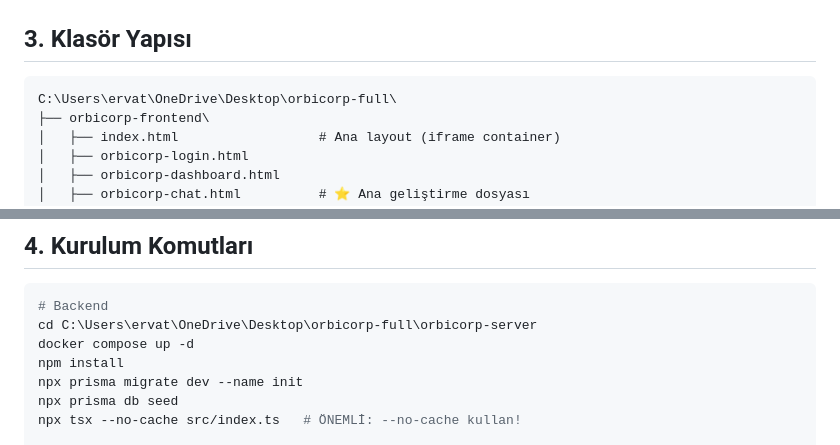
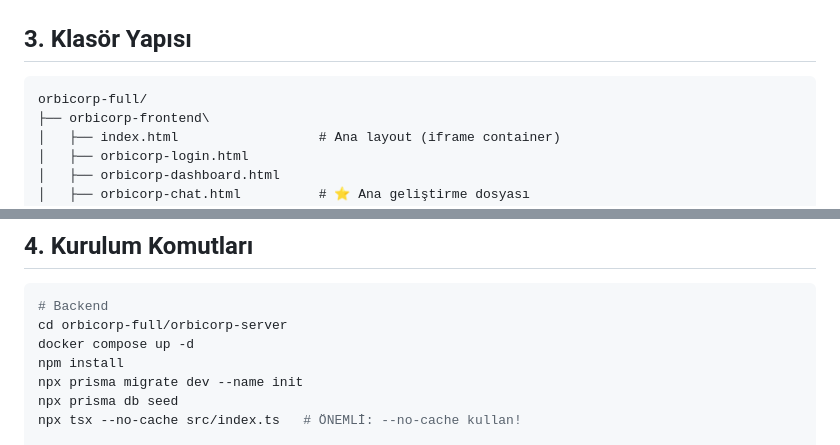
Before and after one commit to pixerwar/OrbicorpProject, a Markdown page: Orbicorp_memory.md, 2 parts joined by grey strips. GitHub-like rendering.

Commit message:
docs: replace personal absolute paths with generic project root

````diff
--- a/Orbicorp_memory.md
+++ b/Orbicorp_memory.md
@@ -67,7 +67,7 @@ Swagger:   http://localhost:3001/docs
 ## 3. Klasör Yapısı
 
 ```
-C:\Users\ervat\OneDrive\Desktop\orbicorp-full\
+orbicorp-full/
 ├── orbicorp-frontend\
 │   ├── index.html                  # Ana layout (iframe container)
 │   ├── orbicorp-login.html
@@ -109,7 +109,7 @@ C:\Users\ervat\OneDrive\Desktop\orbicorp-full\
 
 ```powershell
 # Backend
-cd C:\Users\ervat\OneDrive\Desktop\orbicorp-full\orbicorp-server
+cd orbicorp-full/orbicorp-server
 docker compose up -d
 npm install
 npx prisma migrate dev --name init
````
Also changed, not shown: ORBICORP_DOCUMENTATION_30-03-2026.md (+1 -1 lines), 1 other file.
